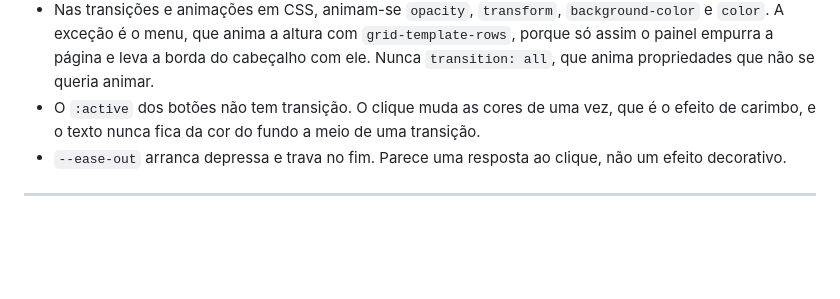
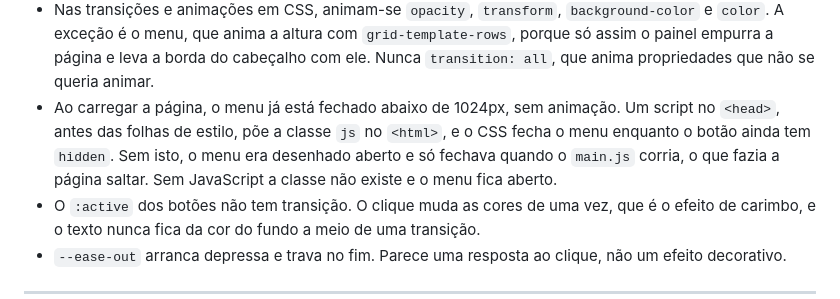
Before and after one commit to henriquefialhodev/encaixe-mudancas, a Markdown page: docs/design-system.md, the part around the change. GitHub-like rendering; blank space fills up the shorter version.

Commit message:
docs: record menu loading state and lighthouse criterion

```diff
--- a/docs/design-system.md
+++ b/docs/design-system.md
@@ -545,6 +545,7 @@ As animações do site estão na tabela abaixo. Cada animação nova entra na ta
 - O destaque repete-se a cada mudança do total. Se houver vários cliques seguidos, recomeça.
 - O `scroll-behavior: smooth` escreve-se só dentro de `@media (prefers-reduced-motion: no-preference)`. Fora dele não existe, e a página salta sem deslizar. Um scroll animado da página inteira é dos movimentos que mais afeta quem pediu ao sistema para reduzir animações.
 - Nas transições e animações em CSS, animam-se `opacity`, `transform`, `background-color` e `color`. A exceção é o menu, que anima a altura com `grid-template-rows`, porque só assim o painel empurra a página e leva a borda do cabeçalho com ele. Nunca `transition: all`, que anima propriedades que não se queria animar.
+- Ao carregar a página, o menu já está fechado abaixo de 1024px, sem animação. Um script no `<head>`, antes das folhas de estilo, põe a classe `js` no `<html>`, e o CSS fecha o menu enquanto o botão ainda tem `hidden`. Sem isto, o menu era desenhado aberto e só fechava quando o `main.js` corria, o que fazia a página saltar. Sem JavaScript a classe não existe e o menu fica aberto.
 - O `:active` dos botões não tem transição. O clique muda as cores de uma vez, que é o efeito de carimbo, e o texto nunca fica da cor do fundo a meio de uma transição.
 - `--ease-out` arranca depressa e trava no fim. Parece uma resposta ao clique, não um efeito decorativo.
 
```
Also changed, not shown: CLAUDE.md (+1 -1 lines).
